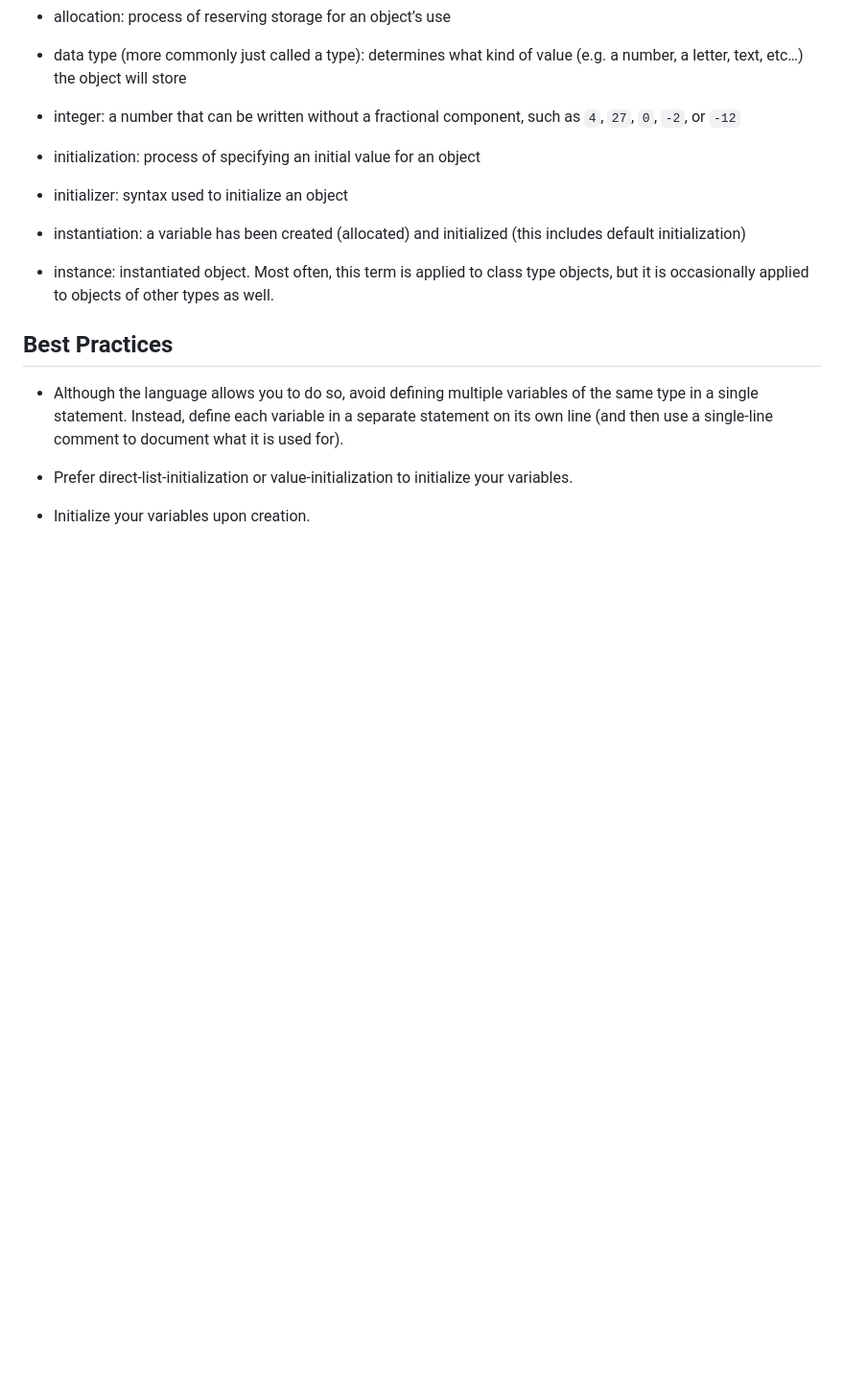
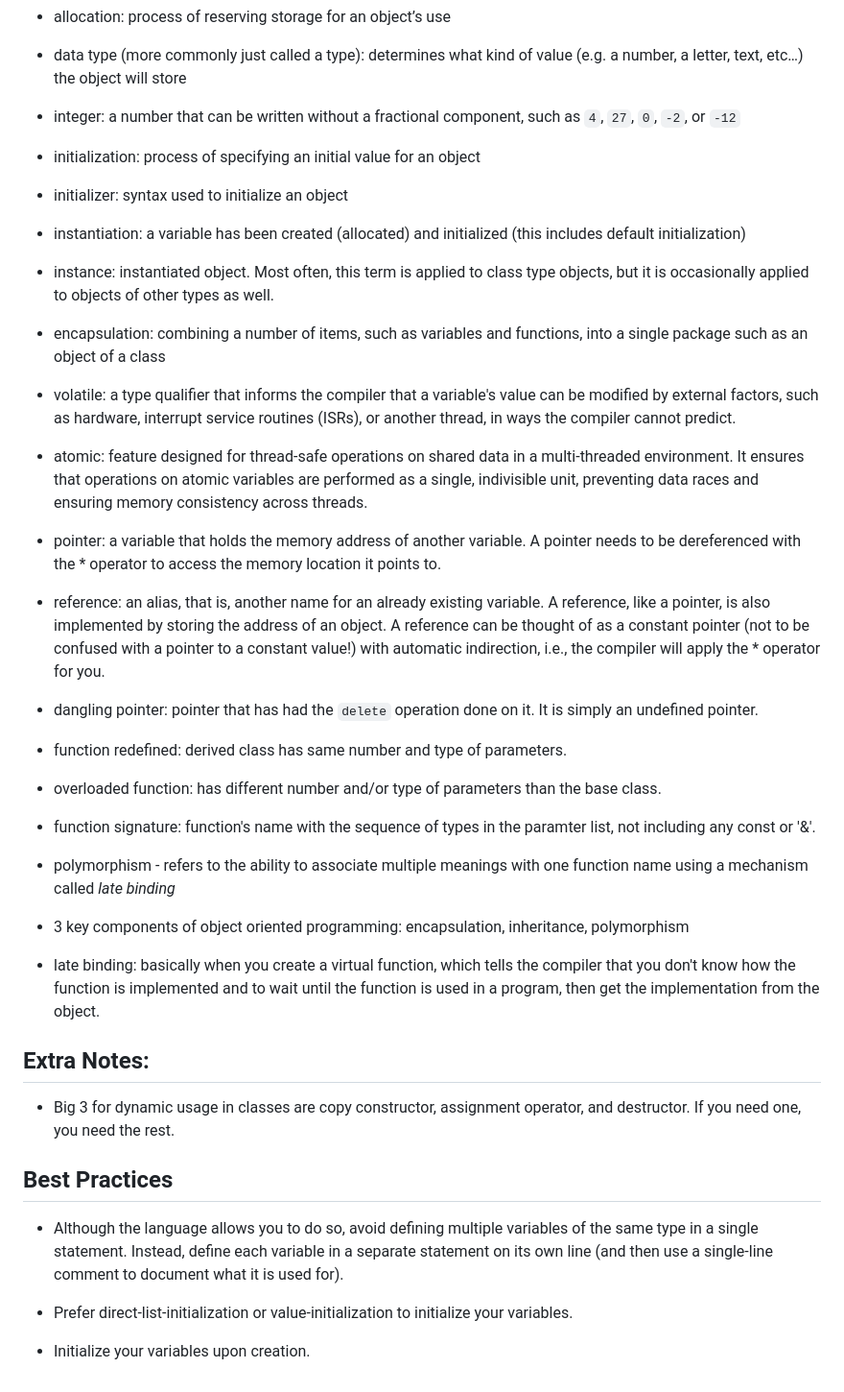
Before and after one commit to KennethFam/My-Learning-Journey, a Markdown page: C-Languages/C++.md, the part around the change. Shown at 96% size. Rendered like a GitHub page; blank space fills up the shorter version.

Commit message:
more C++ notes

```diff
--- a/C-Languages/C++.md
+++ b/C-Languages/C++.md
@@ -737,6 +737,33 @@
 
 - instance: instantiated object. Most often, this term is applied to class type objects, but it is occasionally applied to objects of other types as well.
 
+- encapsulation: combining a number of items, such as variables and functions, into a single package such as an object of a class
+
+- volatile: a type qualifier that informs the compiler that a variable's value can be modified by external factors, such as hardware, interrupt service routines (ISRs), or another thread, in ways the compiler cannot predict.
+
+- atomic: feature designed for thread-safe operations on shared data in a multi-threaded environment. It ensures that operations on atomic variables are performed as a single, indivisible unit, preventing data races and ensuring memory consistency across threads.
+
+- pointer: a variable that holds the memory address of another variable. A pointer needs to be dereferenced with the * operator to access the memory location it points to.
+
+- reference: an alias, that is, another name for an already existing variable. A reference, like a pointer, is also implemented by storing the address of an object. A reference can be thought of as a constant pointer (not to be confused with a pointer to a constant value!) with automatic indirection, i.e., the compiler will apply the * operator for you.
+
+- dangling pointer: pointer that has had the `delete` operation done on it. It is simply an undefined pointer.
+
+- function redefined: derived class has same number and type of parameters.
+
+- overloaded function: has different number and/or type of parameters than the base class.
+
+- function signature: function's name with the sequence of types in the paramter list, not including any const or '&'.
+
+- polymorphism - refers to the ability to associate multiple meanings with one function name using a mechanism called *late binding*
+
+- 3 key components of object oriented programming: encapsulation, inheritance, polymorphism
+
+- late binding: basically when you create a virtual function, which tells the compiler that you don't know how the function is implemented and to wait until the function is used in a program, then get the implementation from the object.
+
+## Extra Notes:
+- Big 3 for dynamic usage in classes are copy constructor, assignment operator, and destructor. If you need one, you need the rest.
+
 ## Best Practices
 - Although the language allows you to do so, avoid defining multiple variables of the same type in a single statement. Instead, define each variable in a separate statement on its own line (and then use a single-line comment to document what it is used for).
 
```
